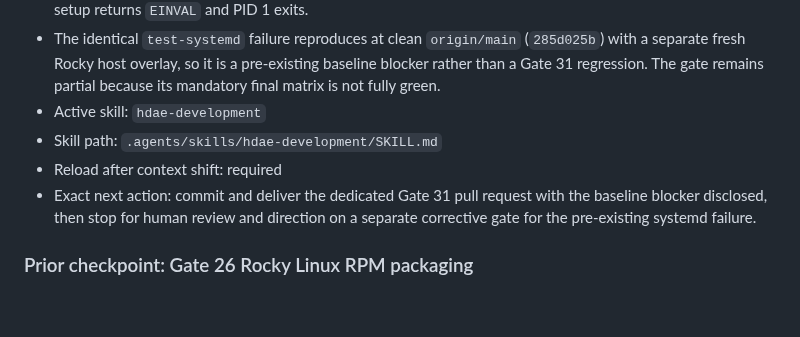
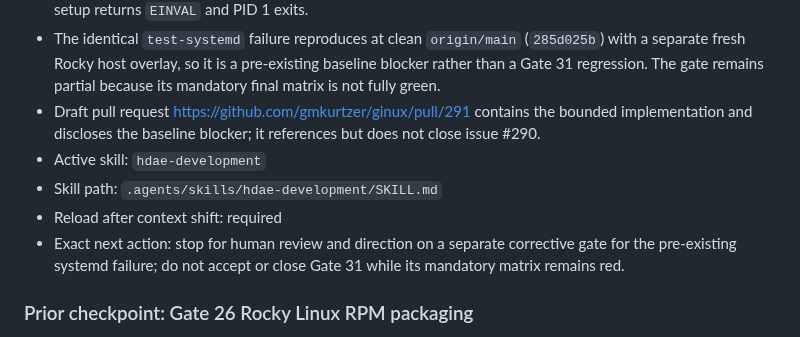
Before and after one commit to gmkurtzer/ginux, a Markdown page: hdae/STATUS.md, the part around the change. GitHub-like rendering; blank space fills up the shorter version.

Commit message:
docs(hdae): record Gate 31 pull request
Signed-off-by: Gregory M. Kurtzer <gmkurtzer@gmail.com>

```diff
--- a/hdae/STATUS.md
+++ b/hdae/STATUS.md
@@ -26,12 +26,15 @@
   (`285d025b`) with a separate fresh Rocky host overlay, so it is a pre-existing
   baseline blocker rather than a Gate 31 regression. The gate remains partial
   because its mandatory final matrix is not fully green.
+- Draft pull request https://github.com/gmkurtzer/ginux/pull/291 contains the
+  bounded implementation and discloses the baseline blocker; it references but
+  does not close issue #290.
 - Active skill: `hdae-development`
 - Skill path: `.agents/skills/hdae-development/SKILL.md`
 - Reload after context shift: required
-- Exact next action: commit and deliver the dedicated Gate 31 pull request with
-  the baseline blocker disclosed, then stop for human review and direction on a
-  separate corrective gate for the pre-existing systemd failure.
+- Exact next action: stop for human review and direction on a separate
+  corrective gate for the pre-existing systemd failure; do not accept or close
+  Gate 31 while its mandatory matrix remains red.
 
 ### Prior checkpoint: Gate 26 Rocky Linux RPM packaging
 
```
Also changed, not shown: hdae/gates-todo/31-filesystem-mediation-foundation.md (+4 -3 lines).
